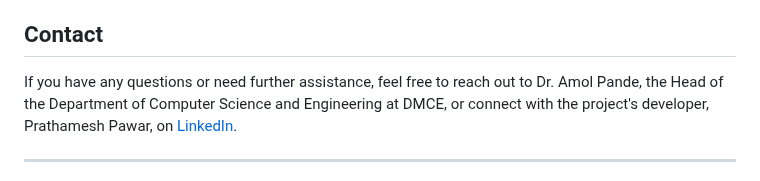
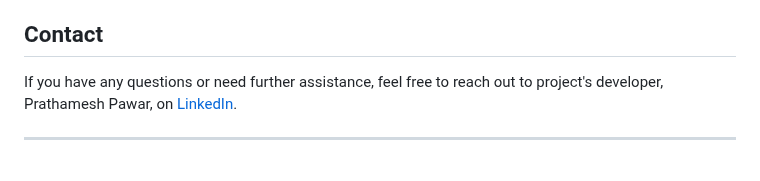
Before and after one commit to PrathameshPawar119/attainment, a Markdown page: README.md, the part around the change. GitHub-like rendering.

```diff
--- a/README.md
+++ b/README.md
@@ -76,7 +76,7 @@ Follow these simple steps to clone and run this project on your local machine:
 
 ## Contact
 
-If you have any questions or need further assistance, feel free to reach out to Dr. Amol Pande, the Head of the Department of Computer Science and Engineering at DMCE, or connect with the project's developer, Prathamesh Pawar, on [LinkedIn](https://www.linkedin.com/in/prathamesh-pawar-a87744215/).
+If you have any questions or need further assistance, feel free to reach out to project's developer, Prathamesh Pawar, on [LinkedIn](https://www.linkedin.com/in/prathamesh-pawar-a87744215/).
 
 ---
 
```
